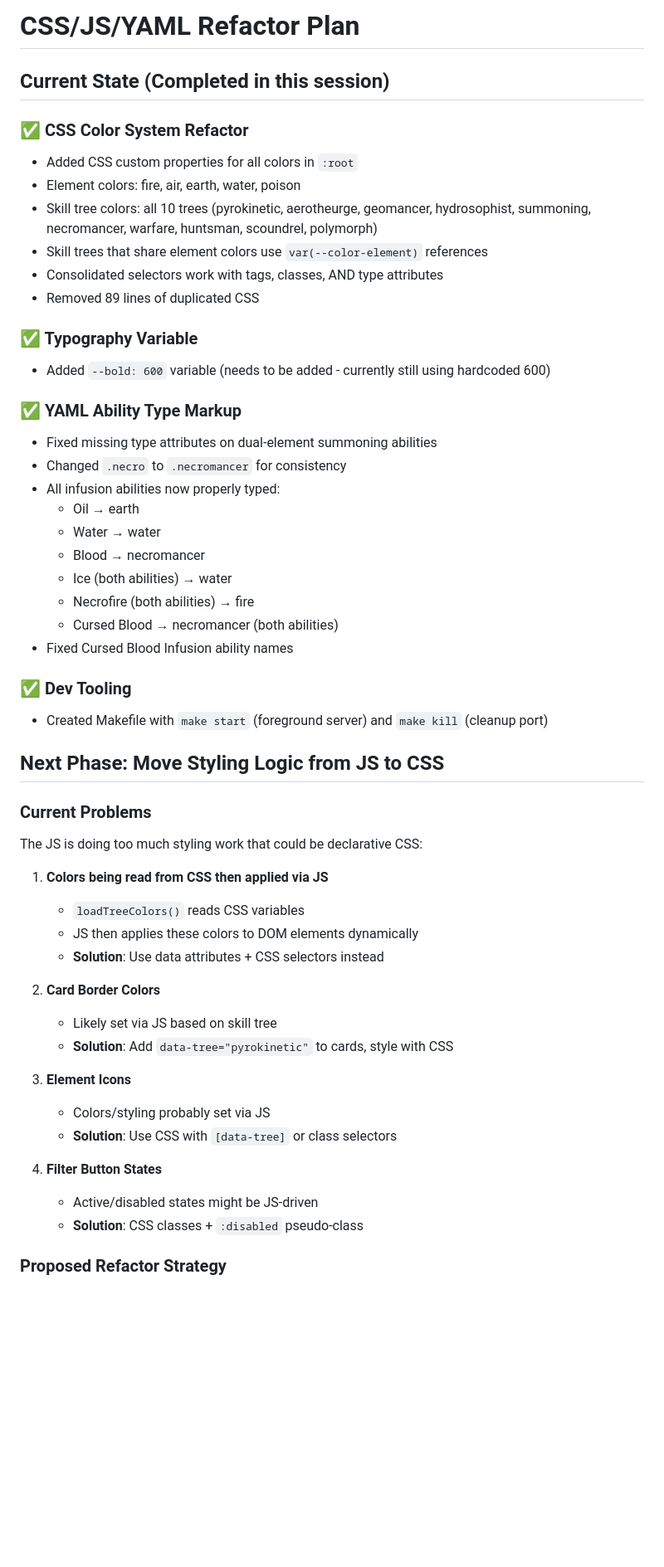
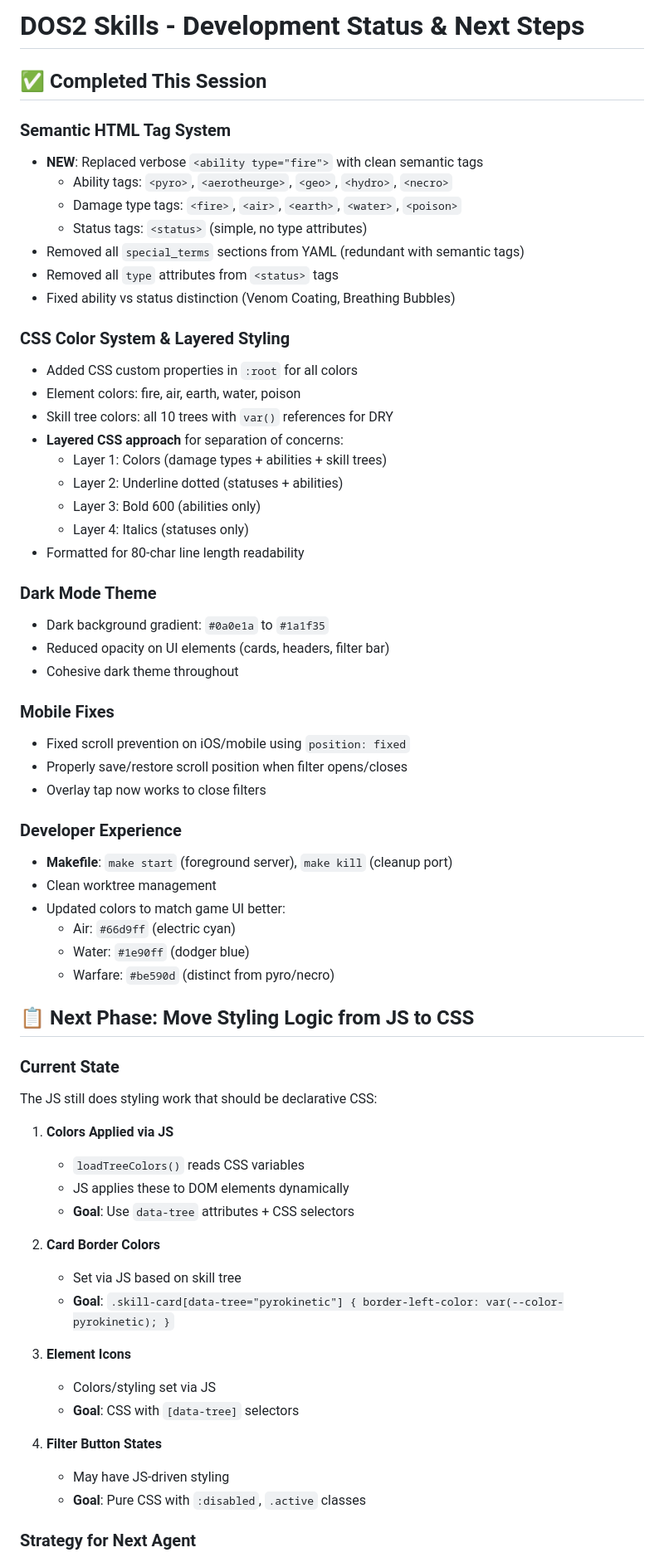
Before and after one commit to jguluarte/dos2-skills, a Markdown page: REFACTOR_PLAN.md, the part around one of its changes. Shown at 83% size. Rendered like a GitHub page; blank space fills up the shorter version.

Commit message:
Update refactor plan with completed work and next steps

```diff
--- a/REFACTOR_PLAN.md
+++ b/REFACTOR_PLAN.md
@@ -1,54 +1,66 @@
-# CSS/JS/YAML Refactor Plan
+# DOS2 Skills - Development Status & Next Steps
 
-## Current State (Completed in this session)
+## ✅ Completed This Session
 
-### ✅ CSS Color System Refactor
-- Added CSS custom properties for all colors in `:root`
+### Semantic HTML Tag System
+- **NEW**: Replaced verbose `<ability type="fire">` with clean semantic tags
+  - Ability tags: `<pyro>`, `<aerotheurge>`, `<geo>`, `<hydro>`, `<necro>`
+  - Damage type tags: `<fire>`, `<air>`, `<earth>`, `<water>`, `<poison>`
+  - Status tags: `<status>` (simple, no type attributes)
+- Removed all `special_terms` sections from YAML (redundant with semantic tags)
+- Removed all `type` attributes from `<status>` tags
+- Fixed ability vs status distinction (Venom Coating, Breathing Bubbles)
+
+### CSS Color System & Layered Styling
+- Added CSS custom properties in `:root` for all colors
 - Element colors: fire, air, earth, water, poison
-- Skill tree colors: all 10 trees (pyrokinetic, aerotheurge, geomancer, hydrosophist, summoning, necromancer, warfare, huntsman, scoundrel, polymorph)
-- Skill trees that share element colors use `var(--color-element)` references
-- Consolidated selectors work with tags, classes, AND type attributes
-- Removed 89 lines of duplicated CSS
+- Skill tree colors: all 10 trees with `var()` references for DRY
+- **Layered CSS approach** for separation of concerns:
+  - Layer 1: Colors (damage types + abilities + skill trees)
+  - Layer 2: Underline dotted (statuses + abilities)
+  - Layer 3: Bold 600 (abilities only)
+  - Layer 4: Italics (statuses only)
+- Formatted for 80-char line length readability
 
-### ✅ Typography Variable
-- Added `--bold: 600` variable (needs to be added - currently still using hardcoded 600)
+### Dark Mode Theme
+- Dark background gradient: `#0a0e1a` to `#1a1f35`
+- Reduced opacity on UI elements (cards, headers, filter bar)
+- Cohesive dark theme throughout
 
-### ✅ YAML Ability Type Markup
-- Fixed missing type attributes on dual-element summoning abilities
-- Changed `.necro` to `.necromancer` for consistency
-- All infusion abilities now properly typed:
-  - Oil → earth
-  - Water → water
-  - Blood → necromancer
-  - Ice (both abilities) → water
-  - Necrofire (both abilities) → fire
-  - Cursed Blood → necromancer (both abilities)
-- Fixed Cursed Blood Infusion ability names
+### Mobile Fixes
+- Fixed scroll prevention on iOS/mobile using `position: fixed`
+- Properly save/restore scroll position when filter opens/closes
+- Overlay tap now works to close filters
 
-### ✅ Dev Tooling
-- Created Makefile with `make start` (foreground server) and `make kill` (cleanup port)
+### Developer Experience
+- **Makefile**: `make start` (foreground server), `make kill` (cleanup port)
+- Clean worktree management
+- Updated colors to match game UI better:
+  - Air: `#66d9ff` (electric cyan)
+  - Water: `#1e90ff` (dodger blue)
+  - Warfare: `#be590d` (distinct from pyro/necro)
 
-## Next Phase: Move Styling Logic from JS to CSS
+## 📋 Next Phase: Move Styling Logic from JS to CSS
 
-### Current Problems
-The JS is doing too much styling work that could be declarative CSS:
+### Current State
+The JS still does styling work that should be declarative CSS:
 
-1. **Colors being read from CSS then applied via JS**
+1. **Colors Applied via JS**
    - `loadTreeColors()` reads CSS variables
-   - JS then applies these colors to DOM elements dynamically
-   - **Solution**: Use data attributes + CSS selectors instead
+   - JS applies these to DOM elements dynamically
+   - **Goal**: Use `data-tree` attributes + CSS selectors
 
 2. **Card Border Colors**
-   - Likely set via JS based on skill tree
-   - **Solution**: Add `data-tree="pyrokinetic"` to cards, style with CSS
+   - Set via JS based on skill tree
+   - **Goal**: `.skill-card[data-tree="pyrokinetic"] { border-left-color: var(--color-pyrokinetic); }`
 
 3. **Element Icons**
-   - Colors/styling probably set via JS
-   - **Solution**: Use CSS with `[data-tree]` or class selectors
+   - Colors/styling set via JS
+   - **Goal**: CSS with `[data-tree]` selectors
 
 4. **Filter Button States**
-   - Active/disabled states might be JS-driven
-   - **Solution**: CSS classes + `:disabled` pseudo-class
+   - May have JS-driven styling
+   - **Goal**: Pure CSS with `:disabled`, `.active` classes
 
-### Proposed Refactor Strategy
+### Strategy for Next Agent
 
```
Also changed, not shown: other parts of REFACTOR_PLAN.md (+38 -45 lines).
